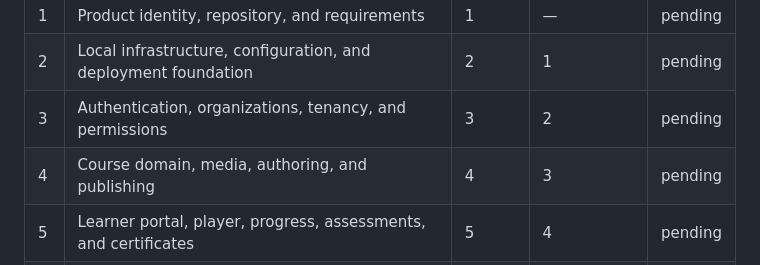
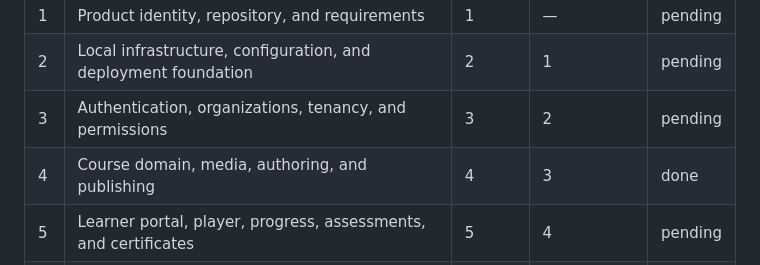
Before and after one commit to Santhosh785/growth_lms, a Markdown page: plans/lms-mvp/main-plan.md, the part around the change. GitHub-like rendering.

Commit message:
docs(plans): mark Task 4 (course domain) as done
Task 4 was implemented in the worktree-task-4-course-domain branch,
reviewed, had its findings fixed, and merged into main.

Co-Authored-By: Claude Sonnet 5 <noreply@anthropic.com>

```diff
--- a/plans/lms-mvp/main-plan.md
+++ b/plans/lms-mvp/main-plan.md
@@ -79,7 +79,7 @@ Go (Gin) backend that both server-renders HTML (HTMX + Tailwind) and exposes a v
 | 1 | Product identity, repository, and requirements | 1 | — | pending |
 | 2 | Local infrastructure, configuration, and deployment foundation | 2 | 1 | pending |
 | 3 | Authentication, organizations, tenancy, and permissions | 3 | 2 | pending |
-| 4 | Course domain, media, authoring, and publishing | 4 | 3 | pending |
+| 4 | Course domain, media, authoring, and publishing | 4 | 3 | done |
 | 5 | Learner portal, player, progress, assessments, and certificates | 5 | 4 | pending |
 | 6 | Catalog, offers, checkout, payments, entitlements, and admin dashboard | 5 | 3, 4 | pending |
 | 7 | Human-readable plan overview | 6 | 1, 2, 3, 4, 5, 6 | pending |
```
